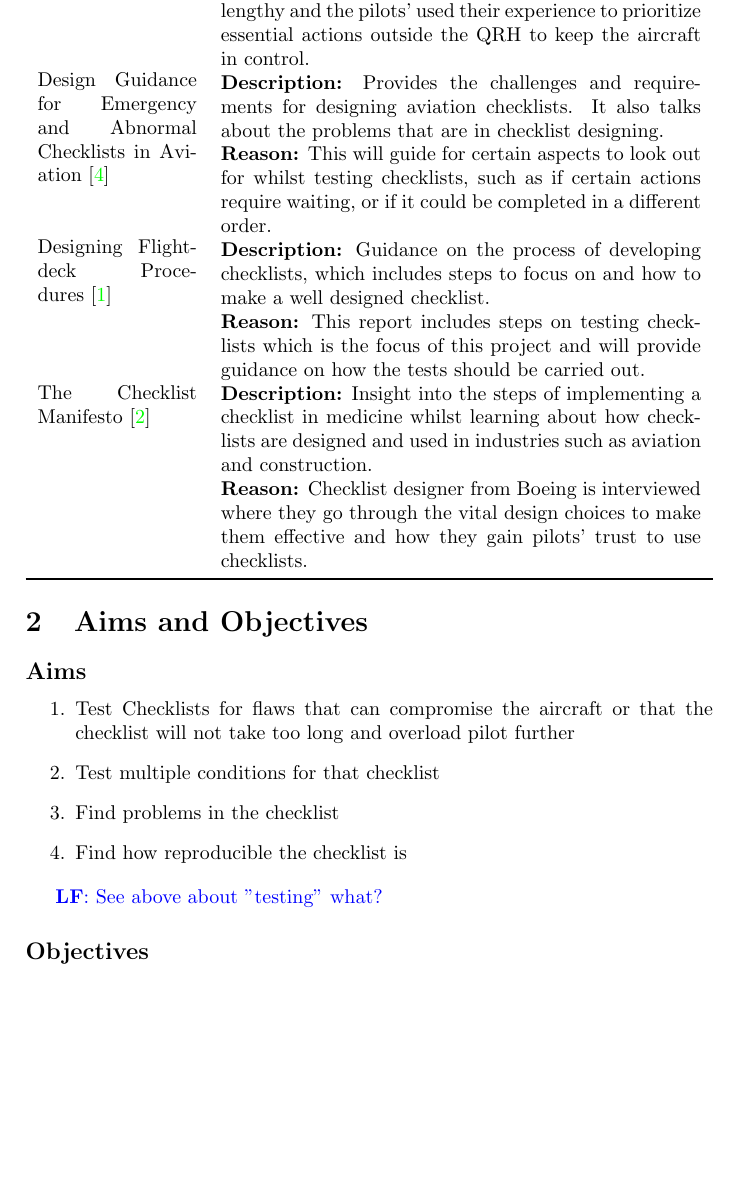
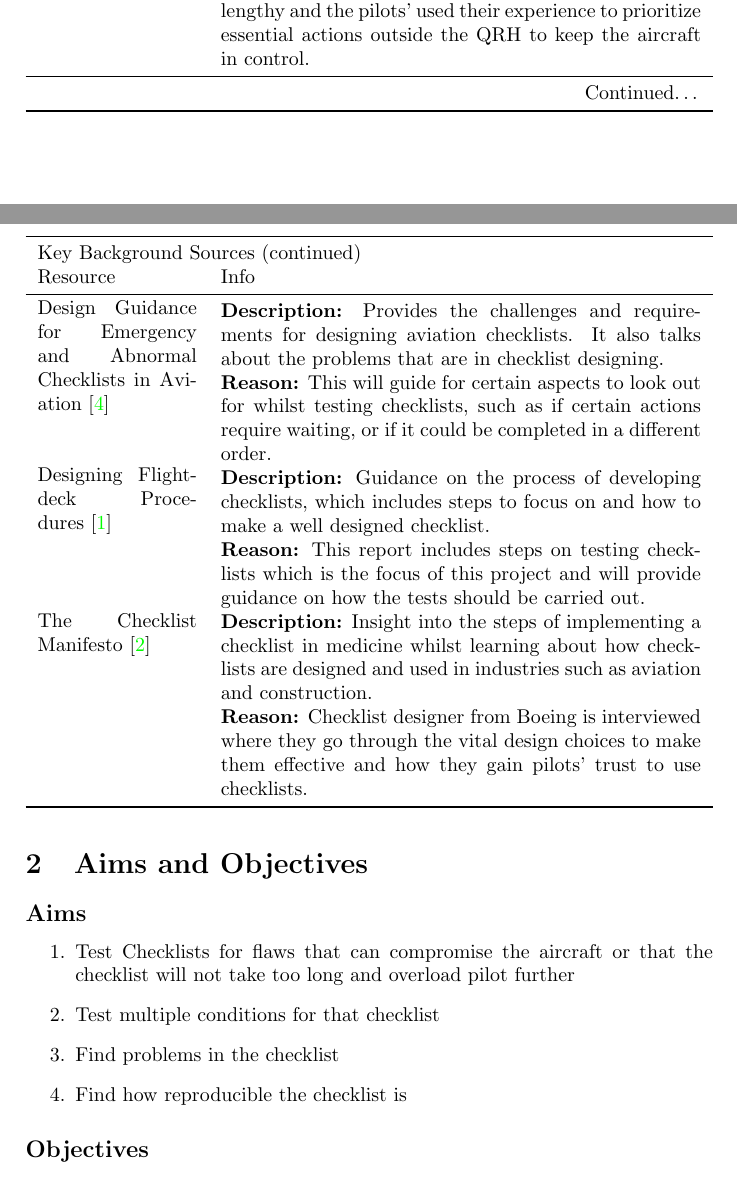
Before and after one commit to smyalygames/checklist-tester, a LaTeX document (pub/proposal/proposal.tex): part of page 3 of 7 before the commit and two parts of pages 2 and 3 of 7 after it, the two joined at a grey line, cut so that both start at the same text, the shorter picture padded with empty space. Compiled offline with pdfLaTeX.

Commit message:
refactor(proposal): change tabularx to xltabular

```diff
--- a/pub/proposal/proposal.tex
+++ b/pub/proposal/proposal.tex
@@ -5,7 +5,7 @@
 \usepackage{xcolor}
 
 % Tables
-\usepackage{tabularx}
+\usepackage{xltabular}
 \usepackage{booktabs}
 \usepackage{multirow}
 \usepackage{array}
@@ -35,7 +35,7 @@
 
 \newcommand{\lfcomment}[1]{\textcolor{blue}{\textbf{LF}:~#1}}
 %Uncomment below to remove comments from PDF yet keeping in the LaTeX :-)
-%\renewcommand{\lfcomment}[1]{\relax}
+\renewcommand{\lfcomment}[1]{\relax}
 
 \begin{document}
 % Title Page and contents
@@ -124,10 +124,23 @@ the checklist.
 
 \lfcomment{On CL book, Ch1 is about nature of where CL work best; Ch2 explains what a CL is and isn't; Ch3 you can ignore, it talks about checklist for unknown/unexpected scenarios (advanced CL) in building; Ch4 he discussed CL with chefs; Ch5 talks about CL failures and why; \textbf{Ch6 is about Boeing's CL ``factory''}; Ch7 and 8 are about applying the CL he came up with, here you get the examples of test/baseline criteria for CL; Ch9 he explains it in his own practice (this is daunting read)!.}
 \subsection{Key Background Sources}
-\begin{tabularx}{\linewidth}{p{8em} X}
+\begin{xltabular}{\linewidth}{p{8em} X}
     \toprule
     Resource & Info \\
+    \midrule \endfirsthead
+
+    \toprule
+    \multicolumn{2}{l}{Key Background Sources (continued)} \\
+    Resource & Info \\
+    \midrule \endhead
+
     \midrule
+    \multicolumn{2}{r}{Continued\dots} \\
+    \bottomrule \endfoot
+
+
+    \bottomrule \endlastfoot
+
     \multirow{2}{*}{\parbox{8em}{US Airways 1549 NTSB Investigation~\cite{AWE1549}}}
     & \textbf{Description:} An investigation on an aircraft that
         suffered from a dual engine failure from a bird strike
@@ -161,9 +174,7 @@ the checklist.
     & \textbf{Reason:} Checklist designer from Boeing is interviewed
     where they go through the vital design choices to make them effective
     and how they gain pilots' trust to use checklists. \\
-
-    \bottomrule
-\end{tabularx}
+\end{xltabular}
 
 % Aim (or hypothesis) and Objectives
 \section{Aims and Objectives}
```
Also changed, not shown: pub/proposal/proposal.pdf.
